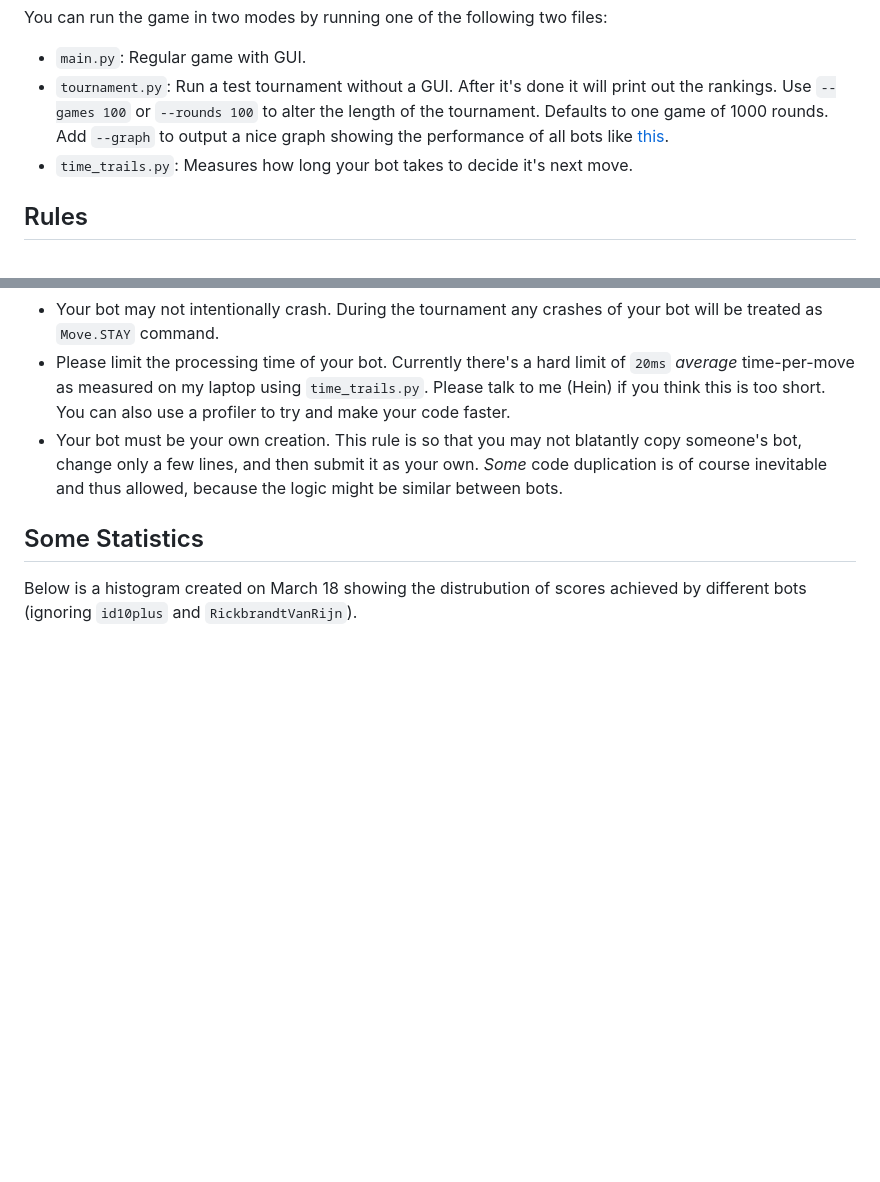
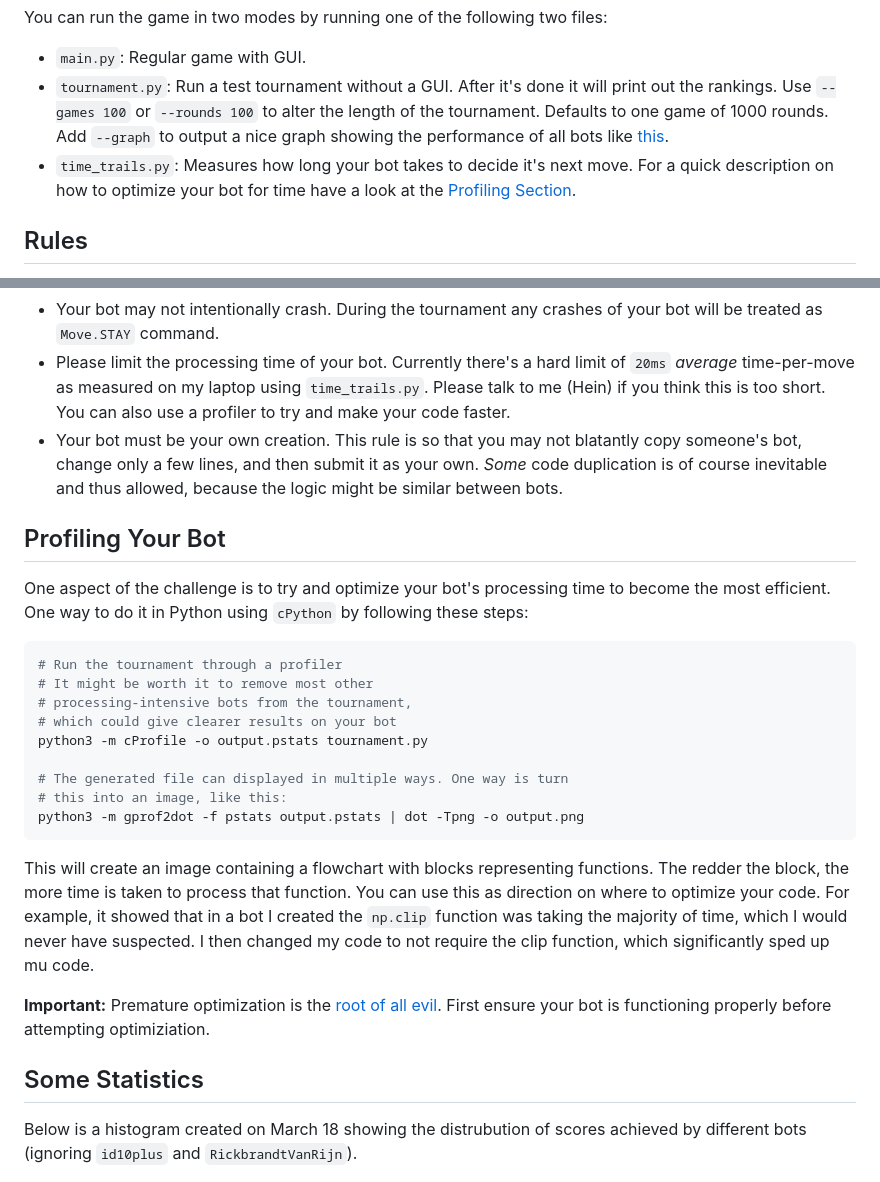
Before and after one commit to nobleans-playground/coding-challenge-colour-battle, a Markdown page: readme.md, 2 parts joined by grey strips. Rendered like a GitHub page; blank space fills up the shorter version.

Commit message:
Add a short section on bot profiling

````diff
--- a/readme.md
+++ b/readme.md
@@ -145,7 +145,7 @@ You can develop and test your bot on your local machine, and should be doable on
 You can run the game in two modes by running one of the following two files:
 - `main.py`: Regular game with GUI.
 - `tournament.py`: Run a test tournament without a GUI. After it's done it will print out the rankings. Use `--games 100` or `--rounds 100` to alter the length of the tournament. Defaults to one game of 1000 rounds. Add `--graph` to output a nice graph showing the performance of all bots like [this](https://github.com/nobleans-playground/coding-challenge-colour-battle#Some-Statistics).
-- `time_trails.py`: Measures how long your bot takes to decide it's next move.
+- `time_trails.py`: Measures how long your bot takes to decide it's next move. For a quick description on how to optimize your bot for time have a look at the [Profiling Section](https://github.com/nobleans-playground/coding-challenge-colour-battle#Profiling-Your-Bot).
 
 ## Rules
 - Targetting a specific other bot is not allowed, although you may target the tactics of a general class of bot. You may target a specific bot ID, beause it's impossible to know which bot it belongs to. This mostly means you may not reverse engineer someone's bot and then create a bot that effectively neutralizes it because you know it's next move.
@@ -157,6 +157,24 @@ You can run the game in two modes by running one of the following two files:
 - Your bot must be your own creation. This rule is so that you may not blatantly copy someone's bot, change only a few lines, and then submit it as your own. *Some* code duplication is of course inevitable and thus allowed, because the logic might be similar between bots.
 
 
+## Profiling Your Bot
+
+One aspect of the challenge is to try and optimize your bot's processing time to become the most efficient. One way to do it in Python using `cPython` by following these steps:
+```bash
+# Run the tournament through a profiler
+# It might be worth it to remove most other
+# processing-intensive bots from the tournament,
+# which could give clearer results on your bot
+python3 -m cProfile -o output.pstats tournament.py
+
+# The generated file can displayed in multiple ways. One way is turn
+# this into an image, like this:
+python3 -m gprof2dot -f pstats output.pstats | dot -Tpng -o output.png
+```
+This will create an image containing a flowchart with blocks representing functions. The redder the block, the more time is taken to process that function. You can use this as direction on where to optimize your code. For example, it showed that in a bot I created the `np.clip` function was taking the majority of time, which I would never have suspected. I then changed my code to not require the clip function, which significantly sped up mu code.
+
+**Important:** Premature optimization is the [root of all evil](https://m.xkcd.com/1691/). First ensure your bot is functioning properly before attempting optimiziation.
+
 ## Some Statistics
 Below is a histogram created on March 18 showing the distrubution of scores achieved by different bots (ignoring `id10plus` and `RickbrandtVanRijn`).
 
````
